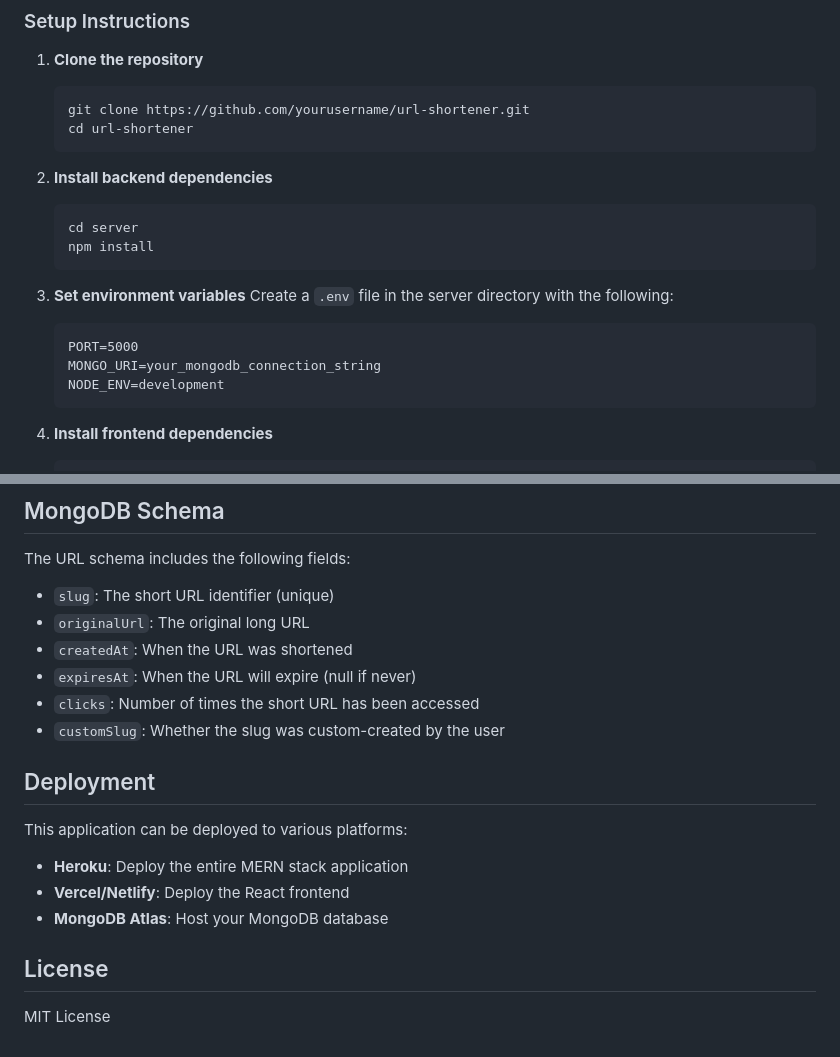
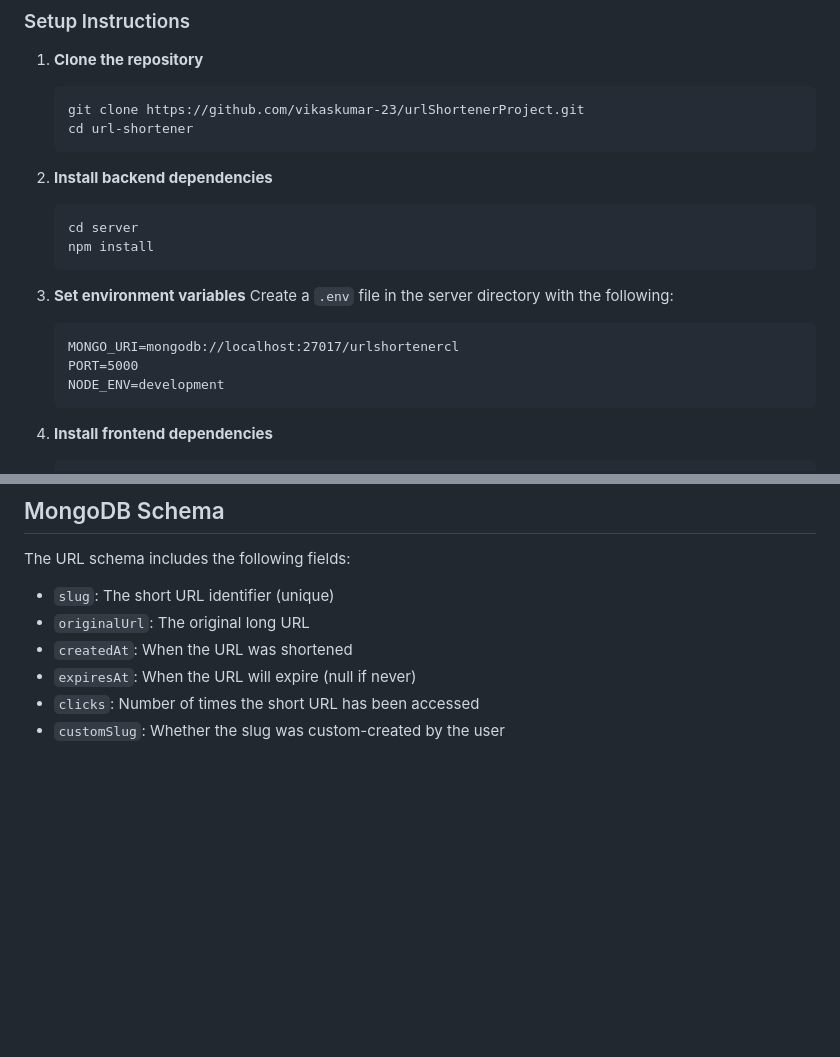
Before and after one commit to vikaskumar-23/urlShortenerProject, a Markdown page: README.md, 2 parts joined by grey strips. GitHub-like rendering; blank space fills up the shorter version.

````diff
--- a/README.md
+++ b/README.md
@@ -75,7 +75,7 @@ url-shortener/
 
 1. **Clone the repository**
    ```
-   git clone https://github.com/yourusername/url-shortener.git
+   git clone https://github.com/vikaskumar-23/urlShortenerProject.git
    cd url-shortener
    ```
 
@@ -88,8 +88,8 @@ url-shortener/
 3. **Set environment variables**
    Create a `.env` file in the server directory with the following:
    ```
+   MONGO_URI=mongodb://localhost:27017/urlshortenercl
    PORT=5000
-   MONGO_URI=your_mongodb_connection_string
    NODE_ENV=development
    ```
 
@@ -132,15 +132,3 @@ The URL schema includes the following fields:
 - `expiresAt`: When the URL will expire (null if never)
 - `clicks`: Number of times the short URL has been accessed
 - `customSlug`: Whether the slug was custom-created by the user
-
-## Deployment
-
-This application can be deployed to various platforms:
-
-- **Heroku**: Deploy the entire MERN stack application
-- **Vercel/Netlify**: Deploy the React frontend
-- **MongoDB Atlas**: Host your MongoDB database
-
-## License
-
-MIT License
````
